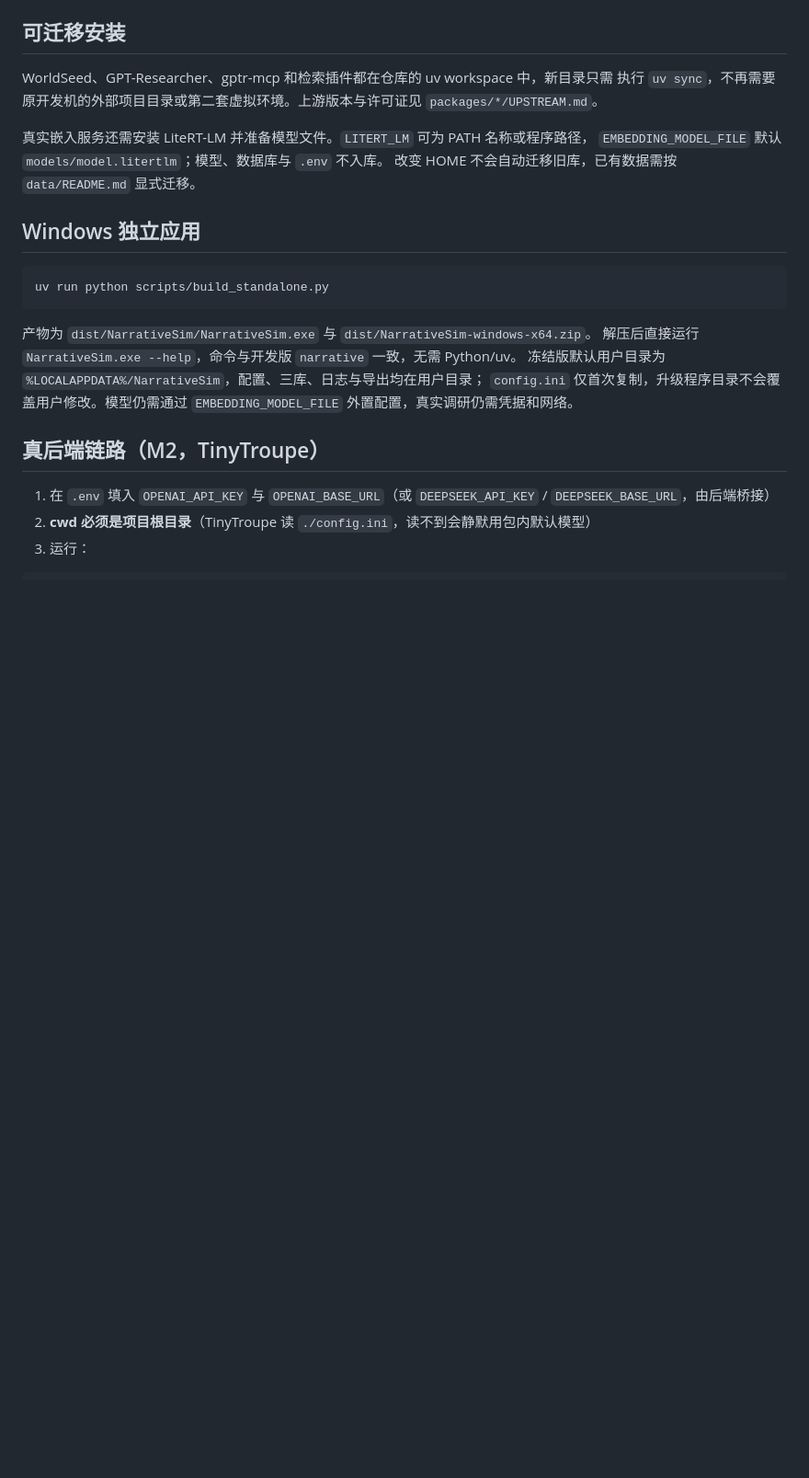
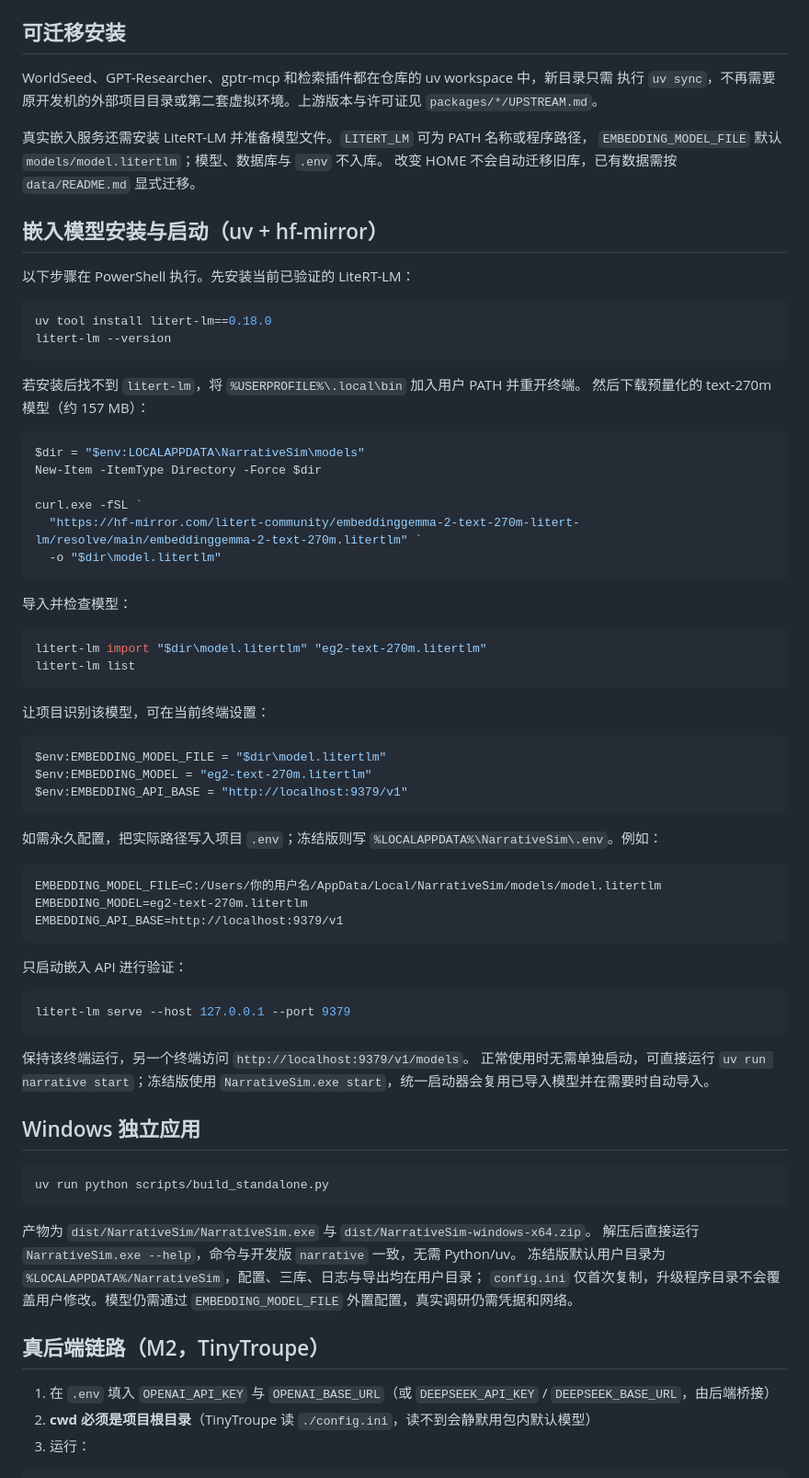
Before and after one commit to sq08201329/narrative-sim, a Markdown page: README.md, the part around the change. Shown at 92% size. Drawn GitHub-style; blank space fills up the shorter version.

Commit message:
docs(021): 补充嵌入模型安装与启动指引

````diff
--- a/README.md
+++ b/README.md
@@ -54,6 +54,61 @@ WorldSeed、GPT-Researcher、gptr-mcp 和检索插件都在仓库的 uv workspac
 `EMBEDDING_MODEL_FILE` 默认 `models/model.litertlm`；模型、数据库与 `.env` 不入库。
 改变 HOME 不会自动迁移旧库，已有数据需按 `data/README.md` 显式迁移。
 
+## 嵌入模型安装与启动（uv + hf-mirror）
+
+以下步骤在 PowerShell 执行。先安装当前已验证的 LiteRT-LM：
+
+```powershell
+uv tool install litert-lm==0.18.0
+litert-lm --version
+```
+
+若安装后找不到 `litert-lm`，将 `%USERPROFILE%\.local\bin` 加入用户 PATH 并重开终端。
+然后下载预量化的 text-270m 模型（约 157 MB）：
+
+```powershell
+$dir = "$env:LOCALAPPDATA\NarrativeSim\models"
+New-Item -ItemType Directory -Force $dir
+
+curl.exe -fSL `
+  "https://hf-mirror.com/litert-community/embeddinggemma-2-text-270m-litert-lm/resolve/main/embeddinggemma-2-text-270m.litertlm" `
+  -o "$dir\model.litertlm"
+```
+
+导入并检查模型：
+
+```powershell
+litert-lm import "$dir\model.litertlm" "eg2-text-270m.litertlm"
+litert-lm list
+```
+
+让项目识别该模型，可在当前终端设置：
+
+```powershell
+$env:EMBEDDING_MODEL_FILE = "$dir\model.litertlm"
+$env:EMBEDDING_MODEL = "eg2-text-270m.litertlm"
+$env:EMBEDDING_API_BASE = "http://localhost:9379/v1"
+```
+
+如需永久配置，把实际路径写入项目 `.env`；冻结版则写
+`%LOCALAPPDATA%\NarrativeSim\.env`。例如：
+
+```dotenv
+EMBEDDING_MODEL_FILE=C:/Users/你的用户名/AppData/Local/NarrativeSim/models/model.litertlm
+EMBEDDING_MODEL=eg2-text-270m.litertlm
+EMBEDDING_API_BASE=http://localhost:9379/v1
+```
+
+只启动嵌入 API 进行验证：
+
+```powershell
+litert-lm serve --host 127.0.0.1 --port 9379
+```
+
+保持该终端运行，另一个终端访问 `http://localhost:9379/v1/models`。
+正常使用时无需单独启动，可直接运行 `uv run narrative start`；冻结版使用
+`NarrativeSim.exe start`，统一启动器会复用已导入模型并在需要时自动导入。
+
 ## Windows 独立应用
 
 ```bash
````
